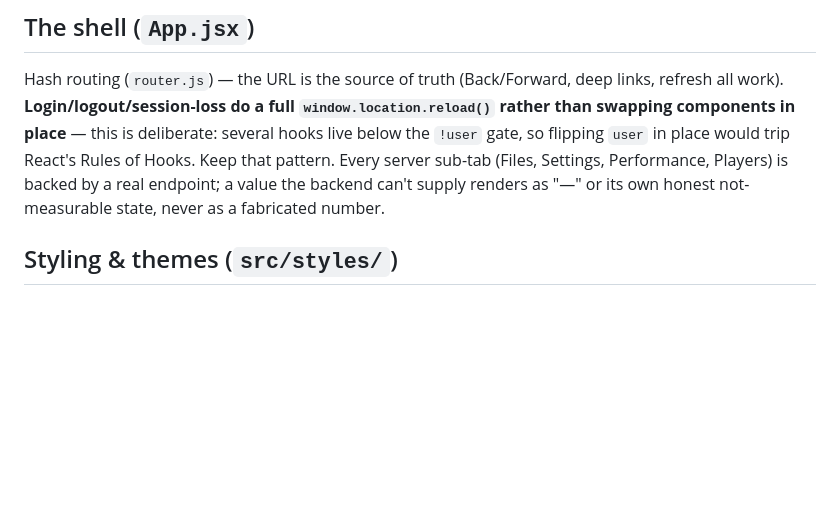
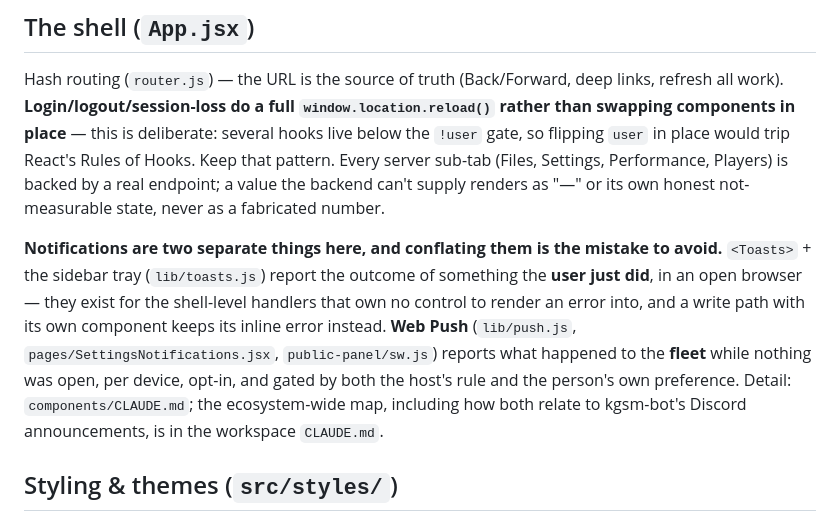
Before and after one commit to TheKrystalShip/kgsm-web, a Markdown page: CLAUDE.md, the part around the change. Rendered like a GitHub page; blank space fills up the shorter version.

Commit message:
Say in the SPA's own doc that notifications are two different things
The root CLAUDE.md is the architecture narrative and had nothing about
notifications at all, while the two surfaces look alike enough to be used
interchangeably by mistake: toasts report what the user just did in an open
browser, push reports what happened to the fleet while nothing was open.

A pointer rather than a third copy — components/CLAUDE.md already owns the
detail, and the cross-repo map (including how both sit beside kgsm-bot's Discord
announcements) is in the workspace CLAUDE.md.

Co-Authored-By: Claude Opus 5 <noreply@anthropic.com>
Claude-Session: https://claude.ai/code/session_01FM2MDUdnHaxGohACd5Mrtg

```diff
--- a/CLAUDE.md
+++ b/CLAUDE.md
@@ -265,6 +265,17 @@ place would trip React's Rules of Hooks. Keep that pattern. Every server sub-tab
 backend can't supply renders as "—" or its own honest not-measurable state, never
 as a fabricated number.
 
+**Notifications are two separate things here, and conflating them is the mistake
+to avoid.** `<Toasts>` + the sidebar tray (`lib/toasts.js`) report the outcome of
+something the **user just did**, in an open browser — they exist for the
+shell-level handlers that own no control to render an error into, and a write path
+with its own component keeps its inline error instead. **Web Push**
+(`lib/push.js`, `pages/SettingsNotifications.jsx`, `public-panel/sw.js`) reports
+what happened to the **fleet** while nothing was open, per device, opt-in, and
+gated by both the host's rule and the person's own preference. Detail:
+`components/CLAUDE.md`; the ecosystem-wide map, including how both relate to
+kgsm-bot's Discord announcements, is in the workspace `CLAUDE.md`.
+
 ## Styling & themes (`src/styles/`)
 
 Plain CSS, no Tailwind/CSS-modules. Three files load in order (`main.jsx`):
```
